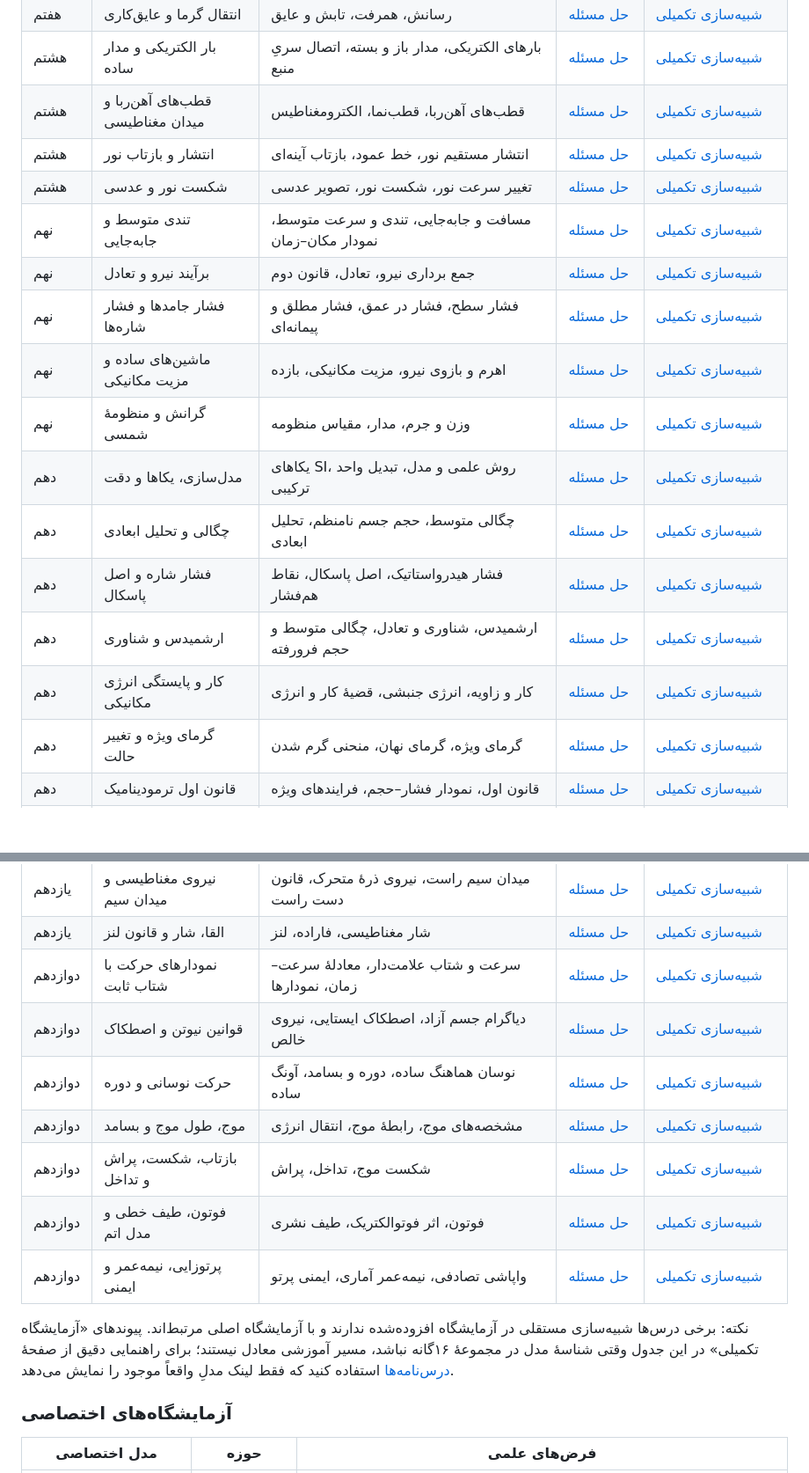
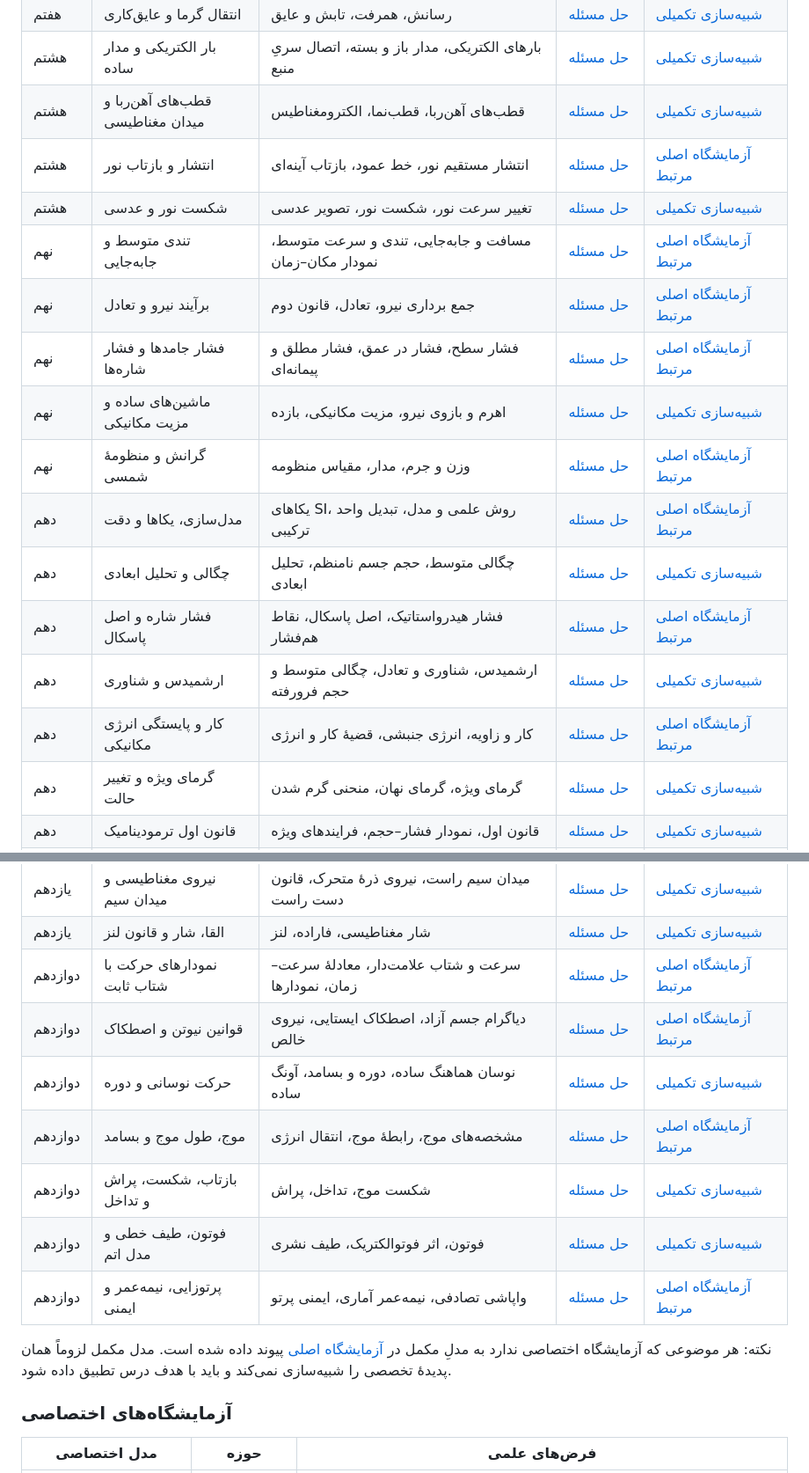
Before and after one commit to SZKA-PHYSICS/physics-education, a Markdown page: docs/ADVANCED_CONTENT_MAP.md, 2 parts joined by grey strips. Shown at 88% size. Drawn GitHub-style; blank space fills up the shorter version.

Commit message:
Fix advanced coverage map lab references and distinguish complementary models

```diff
--- a/docs/ADVANCED_CONTENT_MAP.md
+++ b/docs/ADVANCED_CONTENT_MAP.md
@@ -14,18 +14,18 @@
 | هفتم | انتقال گرما و عایق‌کاری | رسانش، همرفت، تابش و عایق | [حل مسئله](../practice.html#g7-4) | [شبیه‌سازی تکمیلی](../labs-plus.html#heat-transfer) |
 | هشتم | بار الکتریکی و مدار ساده | بارهای الکتریکی، مدار باز و بسته، اتصال سریِ منبع | [حل مسئله](../practice.html#g8-1) | [شبیه‌سازی تکمیلی](../labs-plus.html#power) |
 | هشتم | قطب‌های آهن‌ربا و میدان مغناطیسی | قطب‌های آهن‌ربا، قطب‌نما، الکترومغناطیس | [حل مسئله](../practice.html#g8-2) | [شبیه‌سازی تکمیلی](../labs-plus.html#compass) |
-| هشتم | انتشار و بازتاب نور | انتشار مستقیم نور، خط عمود، بازتاب آینه‌ای | [حل مسئله](../practice.html#g8-3) | [شبیه‌سازی تکمیلی](../labs-plus.html#reflection) |
+| هشتم | انتشار و بازتاب نور | انتشار مستقیم نور، خط عمود، بازتاب آینه‌ای | [حل مسئله](../practice.html#g8-3) | [آزمایشگاه اصلی مرتبط](../fiziknama.html#lesson-reflection) |
 | هشتم | شکست نور و عدسی | تغییر سرعت نور، شکست نور، تصویر عدسی | [حل مسئله](../practice.html#g8-4) | [شبیه‌سازی تکمیلی](../labs-plus.html#refraction) |
-| نهم | تندی متوسط و جابه‌جایی | مسافت و جابه‌جایی، تندی و سرعت متوسط، نمودار مکان–زمان | [حل مسئله](../practice.html#g9-1) | [شبیه‌سازی تکمیلی](../labs-plus.html#motion) |
-| نهم | برآیند نیرو و تعادل | جمع برداری نیرو، تعادل، قانون دوم | [حل مسئله](../practice.html#g9-2) | [شبیه‌سازی تکمیلی](../labs-plus.html#forces) |
-| نهم | فشار جامدها و فشار شاره‌ها | فشار سطح، فشار در عمق، فشار مطلق و پیمانه‌ای | [حل مسئله](../practice.html#g9-3) | [شبیه‌سازی تکمیلی](../labs-plus.html#pressure) |
+| نهم | تندی متوسط و جابه‌جایی | مسافت و جابه‌جایی، تندی و سرعت متوسط، نمودار مکان–زمان | [حل مسئله](../practice.html#g9-1) | [آزمایشگاه اصلی مرتبط](../fiziknama.html#lesson-motion) |
+| نهم | برآیند نیرو و تعادل | جمع برداری نیرو، تعادل، قانون دوم | [حل مسئله](../practice.html#g9-2) | [آزمایشگاه اصلی مرتبط](../fiziknama.html#lesson-forces) |
+| نهم | فشار جامدها و فشار شاره‌ها | فشار سطح، فشار در عمق، فشار مطلق و پیمانه‌ای | [حل مسئله](../practice.html#g9-3) | [آزمایشگاه اصلی مرتبط](../fiziknama.html#lesson-pressure) |
 | نهم | ماشین‌های ساده و مزیت مکانیکی | اهرم و بازوی نیرو، مزیت مکانیکی، بازده | [حل مسئله](../practice.html#g9-4) | [شبیه‌سازی تکمیلی](../labs-plus.html#lever) |
-| نهم | گرانش و منظومهٔ شمسی | وزن و جرم، مدار، مقیاس منظومه | [حل مسئله](../practice.html#g9-5) | [شبیه‌سازی تکمیلی](../labs-plus.html#gravity) |
-| دهم | مدل‌سازی، یکاها و دقت | یکاهای SI، روش علمی و مدل، تبدیل واحد ترکیبی | [حل مسئله](../practice.html#g10-1) | [شبیه‌سازی تکمیلی](../labs-plus.html#motion) |
+| نهم | گرانش و منظومهٔ شمسی | وزن و جرم، مدار، مقیاس منظومه | [حل مسئله](../practice.html#g9-5) | [آزمایشگاه اصلی مرتبط](../fiziknama.html#lesson-gravity) |
+| دهم | مدل‌سازی، یکاها و دقت | یکاهای SI، روش علمی و مدل، تبدیل واحد ترکیبی | [حل مسئله](../practice.html#g10-1) | [آزمایشگاه اصلی مرتبط](../fiziknama.html#lesson-motion) |
 | دهم | چگالی و تحلیل ابعادی | چگالی متوسط، حجم جسم نامنظم، تحلیل ابعادی | [حل مسئله](../practice.html#g10-2) | [شبیه‌سازی تکمیلی](../labs-plus.html#measurement) |
-| دهم | فشار شاره و اصل پاسکال | فشار هیدرواستاتیک، اصل پاسکال، نقاط هم‌فشار | [حل مسئله](../practice.html#g10-3) | [شبیه‌سازی تکمیلی](../labs-plus.html#pressure) |
+| دهم | فشار شاره و اصل پاسکال | فشار هیدرواستاتیک، اصل پاسکال، نقاط هم‌فشار | [حل مسئله](../practice.html#g10-3) | [آزمایشگاه اصلی مرتبط](../fiziknama.html#lesson-pressure) |
 | دهم | ارشمیدس و شناوری | ارشمیدس، شناوری و تعادل، چگالی متوسط و حجم فرورفته | [حل مسئله](../practice.html#g10-4) | [شبیه‌سازی تکمیلی](../labs-plus.html#buoyancy) |
-| دهم | کار و پایستگی انرژی مکانیکی | کار و زاویه، انرژی جنبشی، قضیهٔ کار و انرژی | [حل مسئله](../practice.html#g10-5) | [شبیه‌سازی تکمیلی](../labs-plus.html#energy) |
+| دهم | کار و پایستگی انرژی مکانیکی | کار و زاویه، انرژی جنبشی، قضیهٔ کار و انرژی | [حل مسئله](../practice.html#g10-5) | [آزمایشگاه اصلی مرتبط](../fiziknama.html#lesson-energy) |
 | دهم | گرمای ویژه و تغییر حالت | گرمای ویژه، گرمای نهان، منحنی گرم شدن | [حل مسئله](../practice.html#g10-6) | [شبیه‌سازی تکمیلی](../labs-plus.html#phase) |
 | دهم | قانون اول ترمودینامیک | قانون اول، نمودار فشار–حجم، فرایندهای ویژه | [حل مسئله](../practice.html#g10-7) | [شبیه‌سازی تکمیلی](../labs-plus.html#thermodynamics) |
 | یازدهم | قانون کولن و برهم‌کنش بارها | بار نقطه‌ای و کولن، جهت نیرو، برهم‌نهی | [حل مسئله](../practice.html#g11-1) | [شبیه‌سازی تکمیلی](../labs-plus.html#coulomb) |
@@ -34,15 +34,15 @@
 | یازدهم | توان مصرفی و باتری واقعی | توان الکتریکی، انرژی مصرفی، باتری واقعی | [حل مسئله](../practice.html#g11-4) | [شبیه‌سازی تکمیلی](../labs-plus.html#power) |
 | یازدهم | نیروی مغناطیسی و میدان سیم | میدان سیم راست، نیروی ذرهٔ متحرک، قانون دست راست | [حل مسئله](../practice.html#g11-5) | [شبیه‌سازی تکمیلی](../labs-plus.html#lorentz) |
 | یازدهم | القا، شار و قانون لنز | شار مغناطیسی، فاراده، لنز | [حل مسئله](../practice.html#g11-6) | [شبیه‌سازی تکمیلی](../labs-plus.html#induction) |
-| دوازدهم | نمودارهای حرکت با شتاب ثابت | سرعت و شتاب علامت‌دار، معادلهٔ سرعت–زمان، نمودارها | [حل مسئله](../practice.html#g12-1) | [شبیه‌سازی تکمیلی](../labs-plus.html#motion) |
-| دوازدهم | قوانین نیوتن و اصطکاک | دیاگرام جسم آزاد، اصطکاک ایستایی، نیروی خالص | [حل مسئله](../practice.html#g12-2) | [شبیه‌سازی تکمیلی](../labs-plus.html#forces) |
+| دوازدهم | نمودارهای حرکت با شتاب ثابت | سرعت و شتاب علامت‌دار، معادلهٔ سرعت–زمان، نمودارها | [حل مسئله](../practice.html#g12-1) | [آزمایشگاه اصلی مرتبط](../fiziknama.html#lesson-motion) |
+| دوازدهم | قوانین نیوتن و اصطکاک | دیاگرام جسم آزاد، اصطکاک ایستایی، نیروی خالص | [حل مسئله](../practice.html#g12-2) | [آزمایشگاه اصلی مرتبط](../fiziknama.html#lesson-forces) |
 | دوازدهم | حرکت نوسانی و دوره | نوسان هماهنگ ساده، دوره و بسامد، آونگ ساده | [حل مسئله](../practice.html#g12-3) | [شبیه‌سازی تکمیلی](../labs-plus.html#pendulum) |
-| دوازدهم | موج، طول موج و بسامد | مشخصه‌های موج، رابطهٔ موج، انتقال انرژی | [حل مسئله](../practice.html#g12-4) | [شبیه‌سازی تکمیلی](../labs-plus.html#waves) |
+| دوازدهم | موج، طول موج و بسامد | مشخصه‌های موج، رابطهٔ موج، انتقال انرژی | [حل مسئله](../practice.html#g12-4) | [آزمایشگاه اصلی مرتبط](../fiziknama.html#lesson-waves) |
 | دوازدهم | بازتاب، شکست، پراش و تداخل | شکست موج، تداخل، پراش | [حل مسئله](../practice.html#g12-5) | [شبیه‌سازی تکمیلی](../labs-plus.html#diffraction) |
 | دوازدهم | فوتون، طیف خطی و مدل اتم | فوتون، اثر فوتوالکتریک، طیف نشری | [حل مسئله](../practice.html#g12-6) | [شبیه‌سازی تکمیلی](../labs-plus.html#photoelectric) |
-| دوازدهم | پرتوزایی، نیمه‌عمر و ایمنی | واپاشی تصادفی، نیمه‌عمر آماری، ایمنی پرتو | [حل مسئله](../practice.html#g12-7) | [شبیه‌سازی تکمیلی](../labs-plus.html#nuclear) |
+| دوازدهم | پرتوزایی، نیمه‌عمر و ایمنی | واپاشی تصادفی، نیمه‌عمر آماری، ایمنی پرتو | [حل مسئله](../practice.html#g12-7) | [آزمایشگاه اصلی مرتبط](../fiziknama.html#lesson-nuclear) |
 
-نکته: برخی درس‌ها شبیه‌سازی مستقلی در آزمایشگاه افزوده‌شده ندارند و با آزمایشگاه اصلی مرتبط‌اند. پیوندهای «آزمایشگاه تکمیلی» در این جدول وقتی شناسهٔ مدل در مجموعهٔ ۱۶گانه نباشد، مسیر آموزشی معادل نیستند؛ برای راهنمایی دقیق از صفحهٔ [درس‌نامه‌ها](../curriculum.html) استفاده کنید که فقط لینک مدلِ واقعاً موجود را نمایش می‌دهد.
+نکته: هر موضوعی که آزمایشگاه اختصاصی ندارد به مدلِ مکمل در [آزمایشگاه اصلی](../fiziknama.html) پیوند داده شده است. مدل مکمل لزوماً همان پدیدهٔ تخصصی را شبیه‌سازی نمی‌کند و باید با هدف درس تطبیق داده شود.
 
 ### آزمایشگاه‌های اختصاصی
 
```
